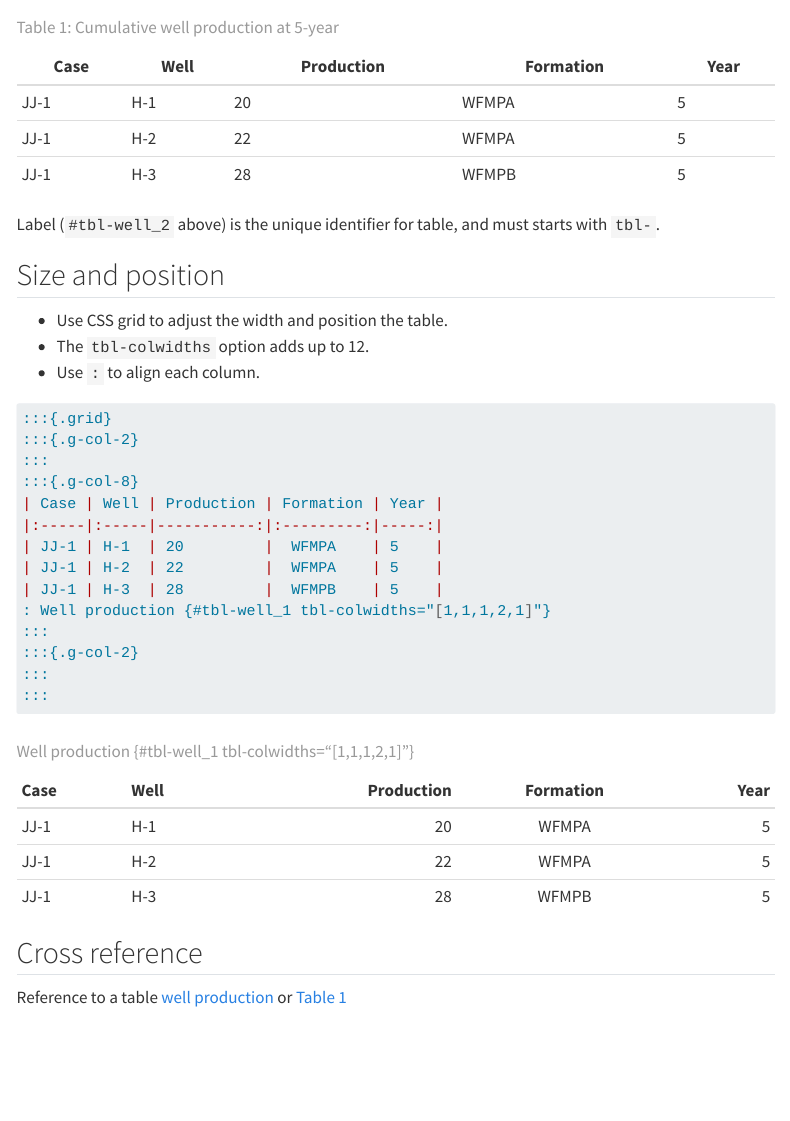
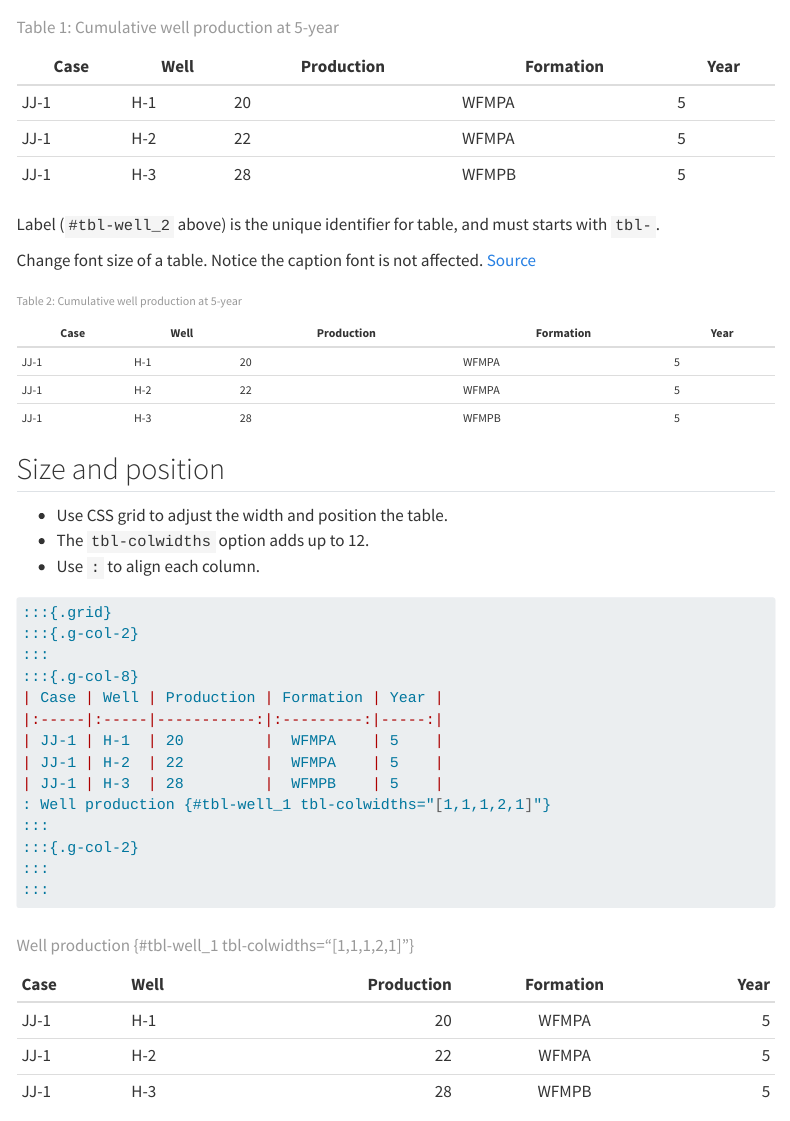
Before and after one commit to ykyang/MyQuartoDoc, a Quarto document (table.qmd): the page in a window 1100 px wide, from 690 px down. Rendered offline with R 4.5, knitr and Pandoc in place of Quarto, with nearby package versions; menus at the side of the page are left out.

Commit message:
Change font size in table

```diff
--- a/table.qmd
+++ b/table.qmd
@@ -38,10 +38,23 @@ Table with caption and number
 | JJ-1 | H-2  | 22         |  WFMPA    | 5    |
 | JJ-1 | H-3  | 28         |  WFMPB    | 5    |
 
-: Cumulative well production at 5-year {#tbl-well_2}
+: Cumulative well production at 5-year {#tbl-well_3}
 
 Label (`#tbl-well_2` above) is the unique identifier for table, and must starts
 with `tbl-`.
+
+Change font size of a table.  Notice the caption font is not affected.
+[Source](https://github.com/quarto-dev/quarto-cli/discussions/3696)
+
+::: {style="font-size: 70%;"}
+| Case | Well | Production | Formation | Year |
+|------|------|------------|-----------|------|
+| JJ-1 | H-1  | 20         |  WFMPA    | 5    |
+| JJ-1 | H-2  | 22         |  WFMPA    | 5    |
+| JJ-1 | H-3  | 28         |  WFMPB    | 5    |
+
+: Cumulative well production at 5-year {#tbl-well_4}
+:::
 
 ## Size and position
 * Use CSS grid to adjust the width and position the table.
```
